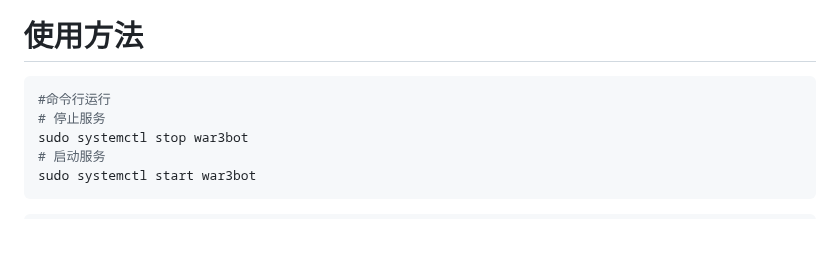
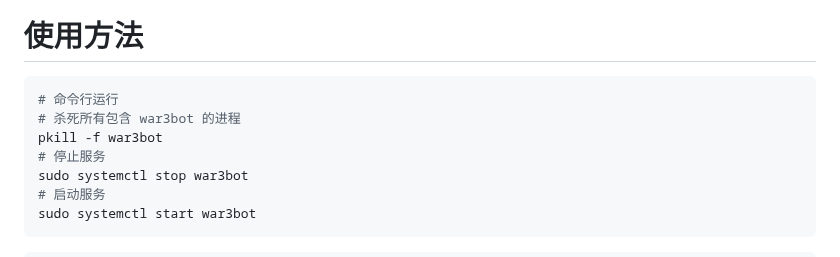
Before and after one commit to wuxiancong/War3Bot, a Markdown page: README.md, the part around the change. Rendered like a GitHub page; blank space fills up the shorter version.

````diff
--- a/README.md
+++ b/README.md
@@ -103,7 +103,9 @@ file=/var/log/war3bot/war3bot.log
 
 # 使用方法
 ```bash
-#命令行运行
+# 命令行运行
+# 杀死所有包含 war3bot 的进程
+pkill -f war3bot
 # 停止服务
 sudo systemctl stop war3bot
 # 启动服务
````
